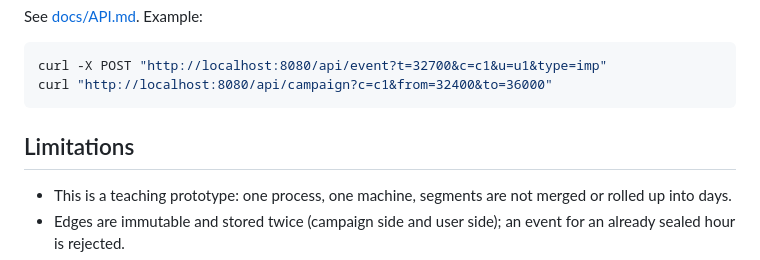
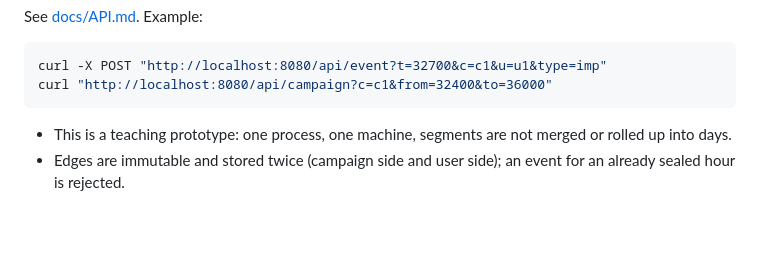
Before and after one commit to INSVanshu/Real-Time-Ad-Event-Ingestion-and-Query-System, a Markdown page: README.md, the part around the change. GitHub-like rendering; blank space fills up the shorter version.

````diff
--- a/README.md
+++ b/README.md
@@ -94,7 +94,7 @@ curl -X POST "http://localhost:8080/api/event?t=32700&c=c1&u=u1&type=imp"
 curl "http://localhost:8080/api/campaign?c=c1&from=32400&to=36000"
 ```
 
-## Limitations
+
 
 * This is a teaching prototype: one process, one machine, segments are not merged or rolled up into days.
 * Edges are immutable and stored twice (campaign side and user side); an event for an already sealed hour is rejected.
````
